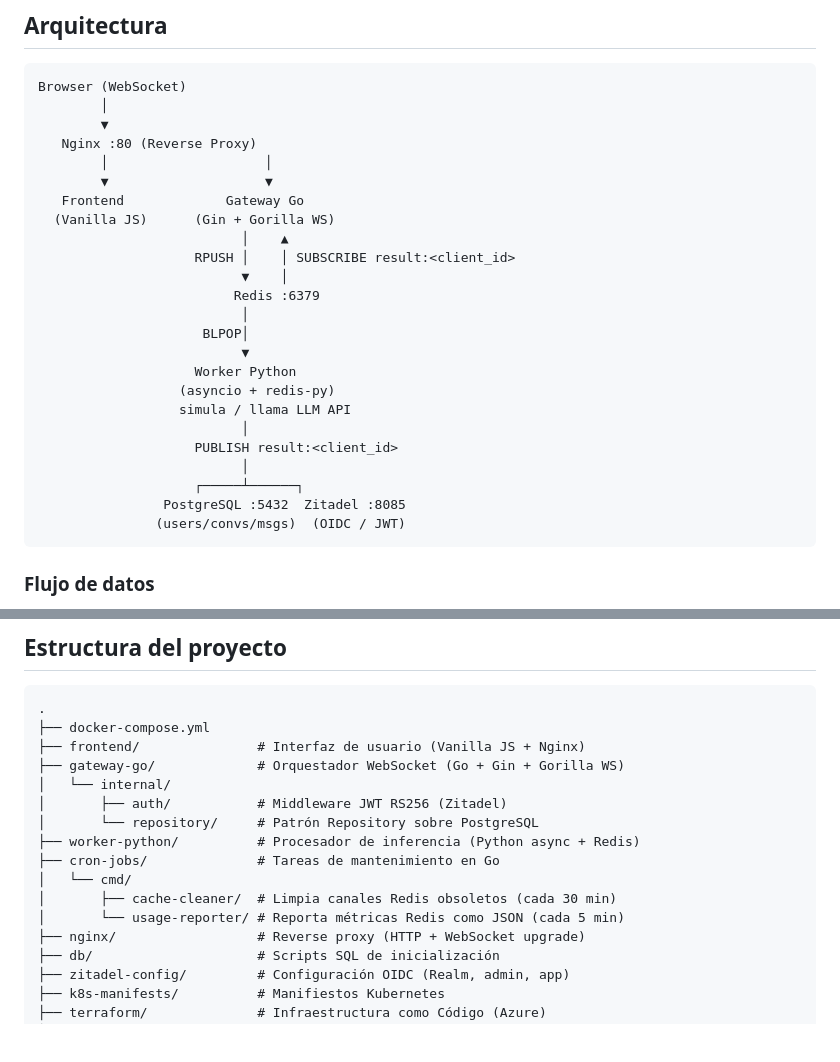
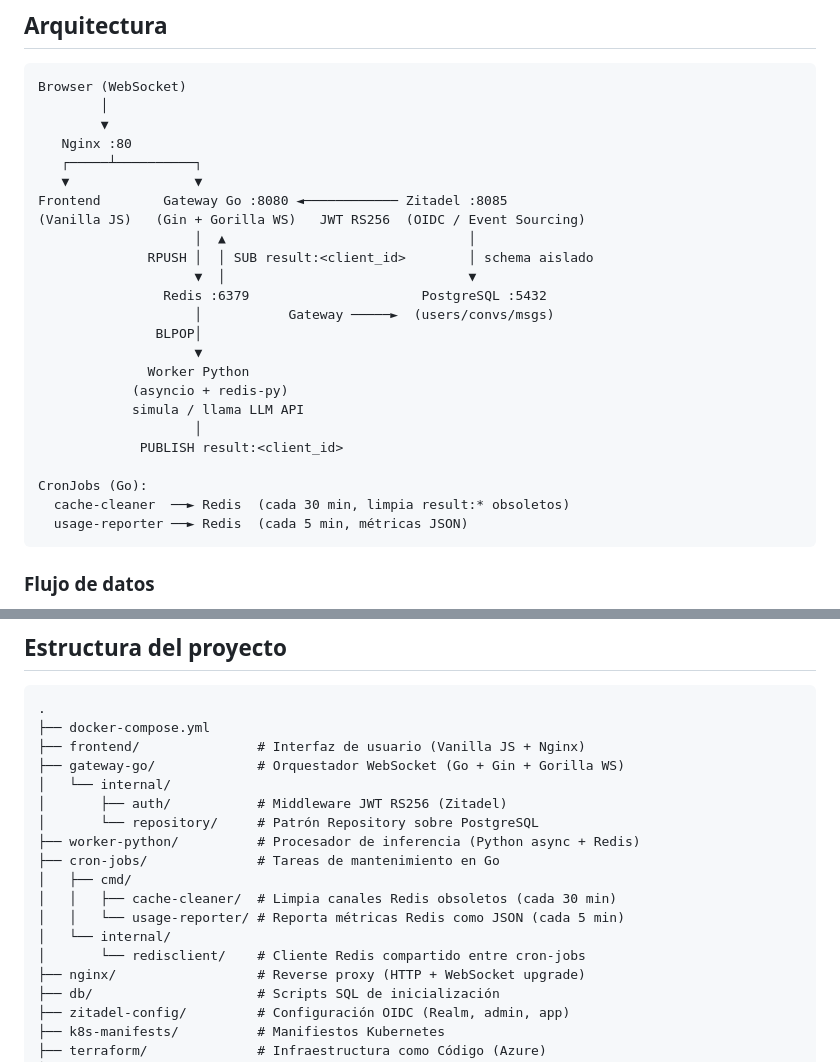
Before and after one commit to nancucheo/arq-llm-escalable, a Markdown page: README.md, 2 parts joined by grey strips. Rendered like a GitHub page; blank space fills up the shorter version.

Commit message:
Refactor README.md to improve architecture diagram and documentation
- Updated architecture diagram for clarity, showing the flow between Nginx, Frontend, Gateway Go, Redis, Worker Python, PostgreSQL, and Zitadel.
- Added details about new CronJobs for cache cleaning and usage reporting.
- Organized file structure in the documentation to reflect the current project layout.

````diff
--- a/README.md
+++ b/README.md
@@ -8,27 +8,27 @@ Sistema de chat asíncrono para procesamiento de LLMs con alta disponibilidad y
 Browser (WebSocket)
         │
         ▼
-   Nginx :80 (Reverse Proxy)
-        │                    │
-        ▼                    ▼
-   Frontend             Gateway Go
-  (Vanilla JS)      (Gin + Gorilla WS)
-                          │    ▲
-                    RPUSH │    │ SUBSCRIBE result:<client_id>
-                          ▼    │
-                         Redis :6379
-                          │
-                     BLPOP│
-                          ▼
-                    Worker Python
-                  (asyncio + redis-py)
-                  simula / llama LLM API
-                          │
-                    PUBLISH result:<client_id>
-                          │
-                    ┌─────┴──────┐
-                PostgreSQL :5432  Zitadel :8085
-               (users/convs/msgs)  (OIDC / JWT)
+   Nginx :80
+   ┌─────┴──────────┐
+   ▼                ▼
+Frontend        Gateway Go :8080 ◄──────────── Zitadel :8085
+(Vanilla JS)   (Gin + Gorilla WS)   JWT RS256  (OIDC / Event Sourcing)
+                    │  ▲                               │
+              RPUSH │  │ SUB result:<client_id>        │ schema aislado
+                    ▼  │                               ▼
+                Redis :6379                      PostgreSQL :5432
+                    │           Gateway ─────►  (users/convs/msgs)
+               BLPOP│
+                    ▼
+              Worker Python
+            (asyncio + redis-py)
+            simula / llama LLM API
+                    │
+             PUBLISH result:<client_id>
+
+CronJobs (Go):
+  cache-cleaner  ──► Redis  (cada 30 min, limpia result:* obsoletos)
+  usage-reporter ──► Redis  (cada 5 min, métricas JSON)
 ```
 
 ### Flujo de datos
@@ -51,9 +51,11 @@ Browser (WebSocket)
 │       └── repository/     # Patrón Repository sobre PostgreSQL
 ├── worker-python/          # Procesador de inferencia (Python async + Redis)
 ├── cron-jobs/              # Tareas de mantenimiento en Go
-│   └── cmd/
-│       ├── cache-cleaner/  # Limpia canales Redis obsoletos (cada 30 min)
-│       └── usage-reporter/ # Reporta métricas Redis como JSON (cada 5 min)
+│   ├── cmd/
+│   │   ├── cache-cleaner/  # Limpia canales Redis obsoletos (cada 30 min)
+│   │   └── usage-reporter/ # Reporta métricas Redis como JSON (cada 5 min)
+│   └── internal/
+│       └── redisclient/    # Cliente Redis compartido entre cron-jobs
 ├── nginx/                  # Reverse proxy (HTTP + WebSocket upgrade)
 ├── db/                     # Scripts SQL de inicialización
 ├── zitadel-config/         # Configuración OIDC (Realm, admin, app)
````
